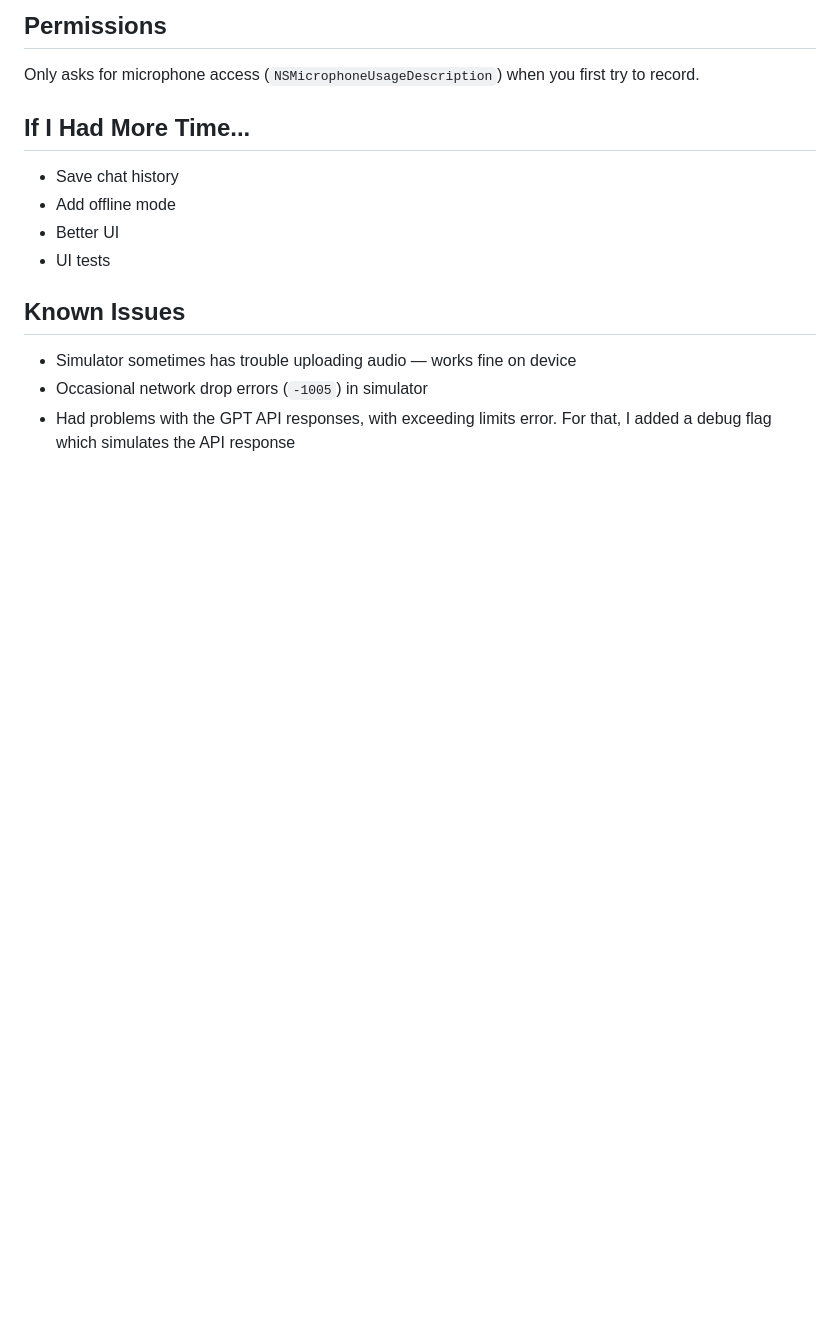
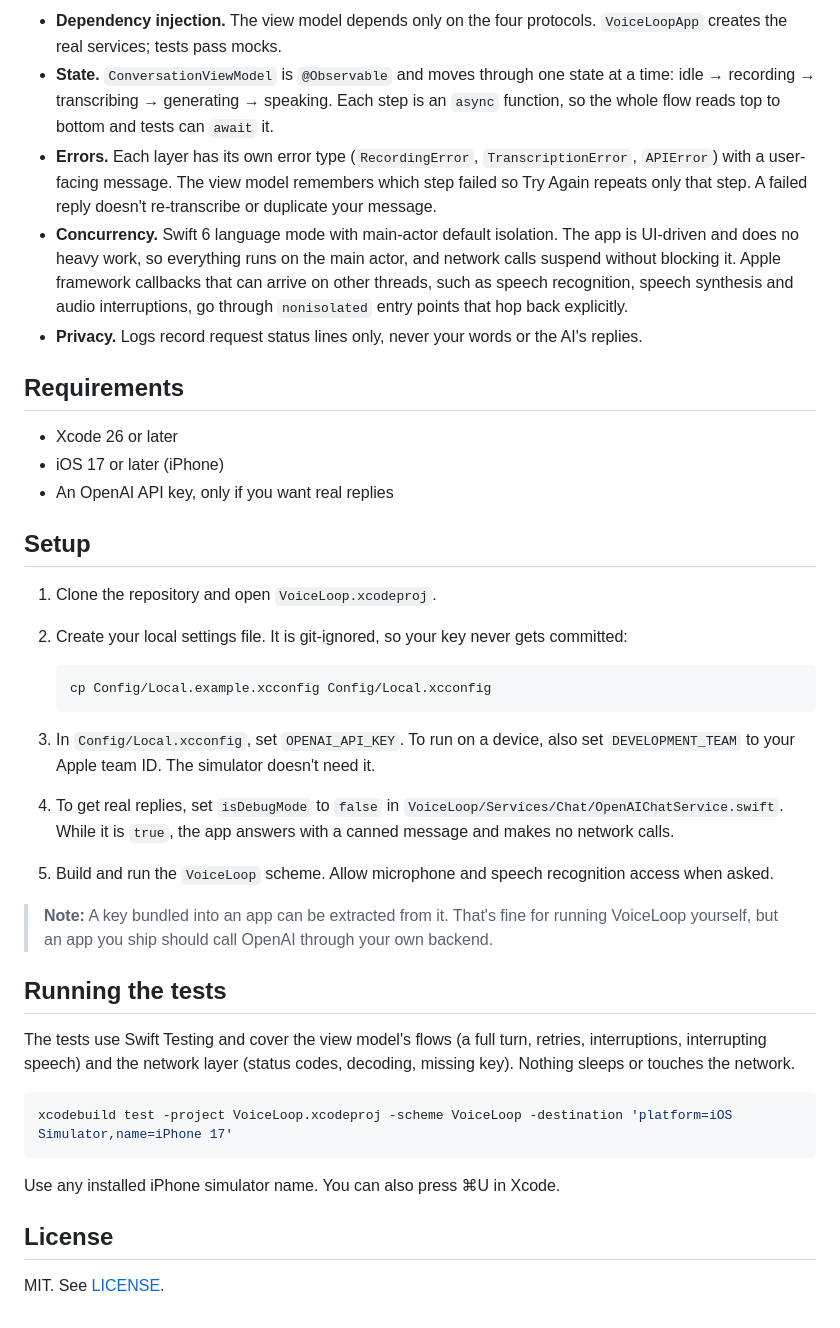
Before and after one commit to jonSurrey/VoiceLoop, a Markdown page: README.md, the part around one of its changes. Rendered like a GitHub page; blank space fills up the shorter version.

````diff
--- a/README.md
+++ b/README.md
@@ -57,18 +59,55 @@ VoiceLoop/
 ```
 
-## Permissions
+- **Dependency injection.** The view model depends only on the four protocols. `VoiceLoopApp` creates
+  the real services; tests pass mocks.
+- **State.** `ConversationViewModel` is `@Observable` and moves through one state at a time:
+  idle → recording → transcribing → generating → speaking. Each step is an `async` function, so the
+  whole flow reads top to bottom and tests can `await` it.
+- **Errors.** Each layer has its own error type (`RecordingError`, `TranscriptionError`, `APIError`)
+  with a user-facing message. The view model remembers which step failed so Try Again repeats only that
+  step. A failed reply doesn't re-transcribe or duplicate your message.
+- **Concurrency.** Swift 6 language mode with main-actor default isolation. The app is UI-driven and
+  does no heavy work, so everything runs on the main actor, and network calls suspend without blocking
+  it. Apple framework callbacks that can arrive on other threads, such as speech recognition, speech
+  synthesis and audio interruptions, go through `nonisolated` entry points that hop back explicitly.
+- **Privacy.** Logs record request status lines only, never your words or the AI's replies.
 
-Only asks for microphone access (`NSMicrophoneUsageDescription`) when you first try to record.
+## Requirements
 
-## If I Had More Time...
+- Xcode 26 or later
+- iOS 17 or later (iPhone)
+- An OpenAI API key, only if you want real replies
 
-- Save chat history
-- Add offline mode
-- Better UI
-- UI tests
+## Setup
 
-## Known Issues
+1. Clone the repository and open `VoiceLoop.xcodeproj`.
+2. Create your local settings file. It is git-ignored, so your key never gets committed:
 
-- Simulator sometimes has trouble uploading audio — works fine on device
-- Occasional network drop errors (`-1005`) in simulator
-- Had problems with the GPT API responses, with exceeding limits error. For that, I added a debug flag which simulates the API response
+   ```bash
+   cp Config/Local.example.xcconfig Config/Local.xcconfig
+   ```
+
+3. In `Config/Local.xcconfig`, set `OPENAI_API_KEY`. To run on a device, also set `DEVELOPMENT_TEAM` to
+   your Apple team ID. The simulator doesn't need it.
+4. To get real replies, set `isDebugMode` to `false` in `VoiceLoop/Services/Chat/OpenAIChatService.swift`.
+   While it is `true`, the app answers with a canned message and makes no network calls.
+5. Build and run the `VoiceLoop` scheme. Allow microphone and speech recognition access when asked.
+
+> **Note:** A key bundled into an app can be extracted from it. That's fine for running VoiceLoop
+> yourself, but an app you ship should call OpenAI through your own backend.
+
+## Running the tests
+
+The tests use Swift Testing and cover the view model's flows (a full turn, retries, interruptions,
+interrupting speech) and the network layer (status codes, decoding, missing key). Nothing sleeps or
+touches the network.
+
+```bash
+xcodebuild test -project VoiceLoop.xcodeproj -scheme VoiceLoop -destination 'platform=iOS Simulator,name=iPhone 17'
+```
+
+Use any installed iPhone simulator name. You can also press ⌘U in Xcode.
+
+## License
+
+MIT. See [LICENSE](LICENSE).
````
Also changed, not shown: other parts of README.md (+44 -42 lines), docs/screenshot-dark.png (added), docs/screenshot-light.png (added).
